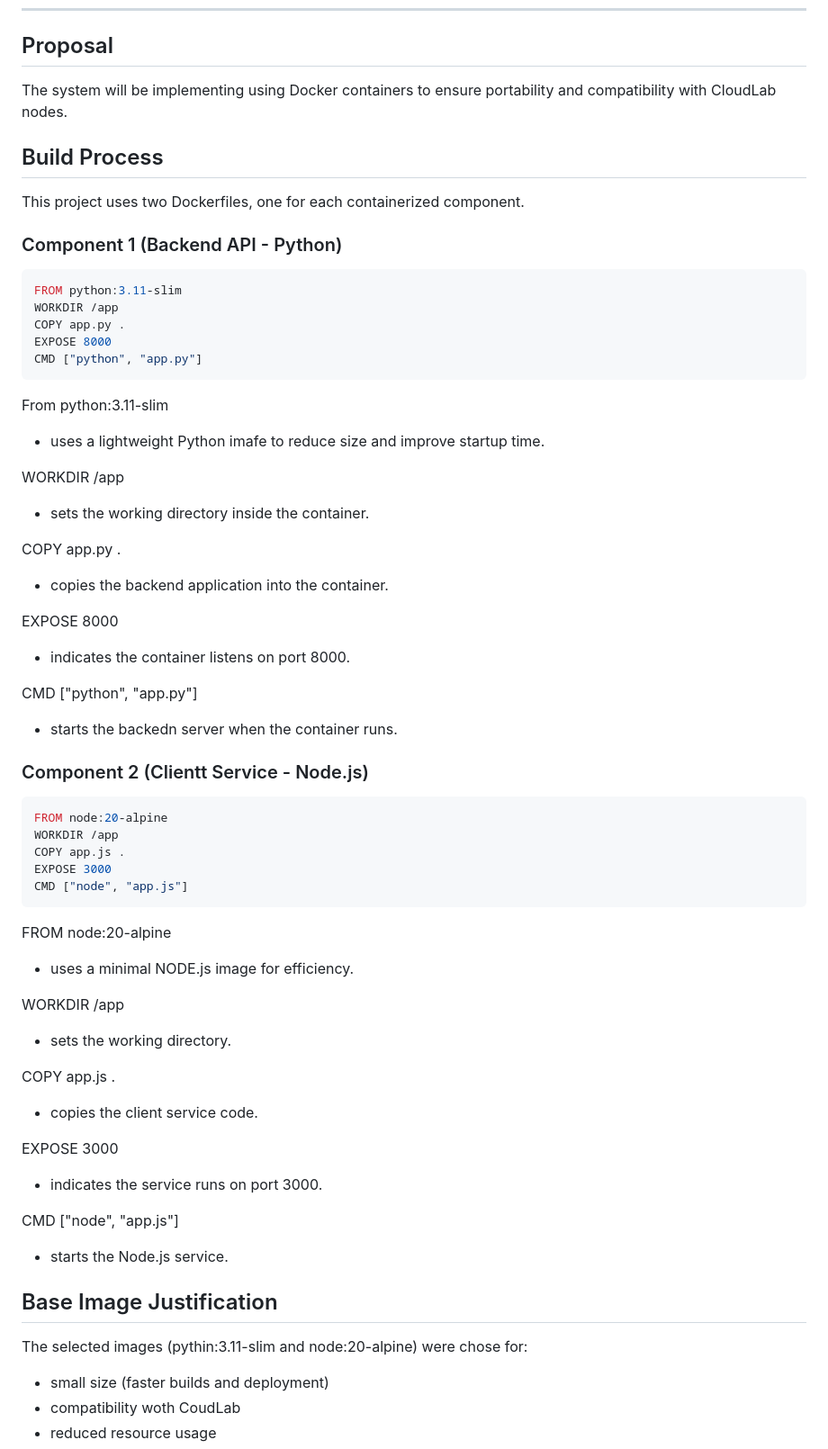
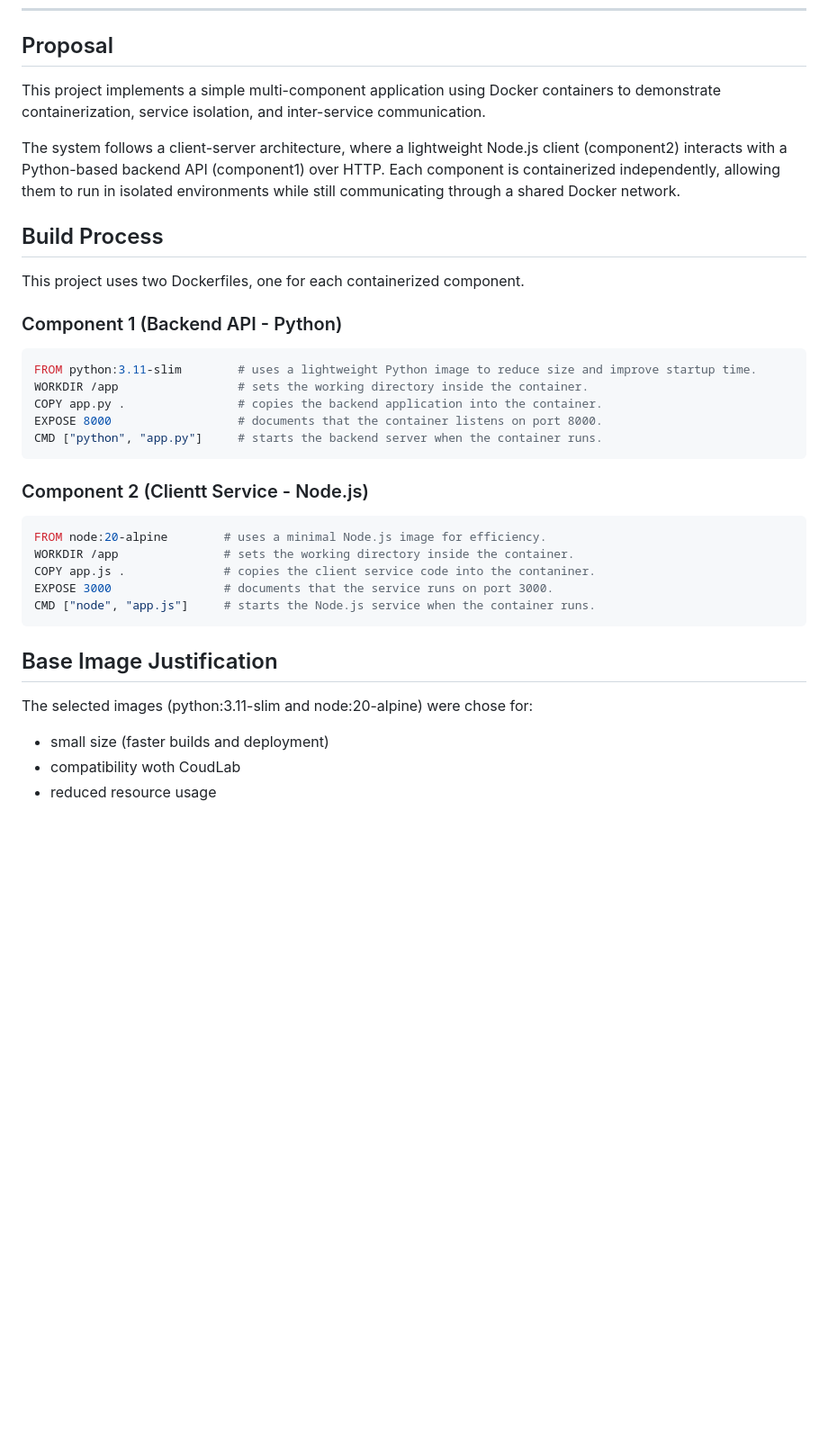
Before and after one commit to mclark-99/csc581_project1, a Markdown page: README.md, the part around one of its changes. Shown at 90% size. GitHub-like rendering; blank space fills up the shorter version.

Commit message:
Revise README for clarity on Docker components
Updated README to clarify project structure and Docker usage.

````diff
--- a/README.md
+++ b/README.md
@@ -32,7 +32,9 @@ The two components will communicate using HTTP REST APIs.
 
 ## Proposal
 
-The system will be implementing using Docker containers to ensure portability and compatibility with CloudLab nodes.
+This project implements a simple multi-component application using Docker containers to demonstrate containerization, service isolation, and inter-service communication.
+
+The system follows a client-server architecture, where a lightweight Node.js client (component2) interacts with a Python-based backend API (component1) over HTTP. Each component is containerized independently, allowing them to run in isolated environments while still communicating through a shared Docker network.
 
 ## Build Process
 
@@ -41,53 +43,25 @@ This project uses two Dockerfiles, one for each containerized component.
 ### Component 1 (Backend API - Python)
 
 ```dockerfile
-FROM python:3.11-slim
-WORKDIR /app
-COPY app.py .
-EXPOSE 8000
-CMD ["python", "app.py"]
+FROM python:3.11-slim        # uses a lightweight Python image to reduce size and improve startup time.
+WORKDIR /app                 # sets the working directory inside the container.
+COPY app.py .                # copies the backend application into the container.
+EXPOSE 8000                  # documents that the container listens on port 8000.
+CMD ["python", "app.py"]     # starts the backend server when the container runs.
 ```
-From python:3.11-slim
-- uses a lightweight Python imafe to reduce size and improve startup time.
-
-WORKDIR /app
-- sets the working directory inside the container.
-
-COPY app.py .
-- copies the backend application into the container.
-
-EXPOSE 8000
-- indicates the container listens on port 8000.
-
-CMD ["python", "app.py"]
-- starts the backedn server when the container runs.
 
 ### Component 2 (Clientt Service - Node.js)
 
 ```dockerfile
-FROM node:20-alpine
-WORKDIR /app
-COPY app.js .
-EXPOSE 3000
-CMD ["node", "app.js"]
+FROM node:20-alpine        # uses a minimal Node.js image for efficiency.
+WORKDIR /app               # sets the working directory inside the container.
+COPY app.js .              # copies the client service code into the contaniner.
+EXPOSE 3000                # documents that the service runs on port 3000.
+CMD ["node", "app.js"]     # starts the Node.js service when the container runs.
 ```
-FROM node:20-alpine
-- uses a minimal NODE.js image for efficiency.
-
-WORKDIR /app
-- sets the working directory.
-
-COPY app.js .
-- copies the client service code.
-
-EXPOSE 3000
-- indicates the service runs on port 3000.
-
-CMD ["node", "app.js"]
-- starts the Node.js service.
 
 ## Base Image Justification
-The selected images (pythin:3.11-slim and node:20-alpine) were chose for:
+The selected images (python:3.11-slim and node:20-alpine) were chose for:
 - small size (faster builds and deployment)
 - compatibility woth CoudLab
 - reduced resource usage
````
Also changed, not shown: other parts of README.md (+4 -14 lines).
